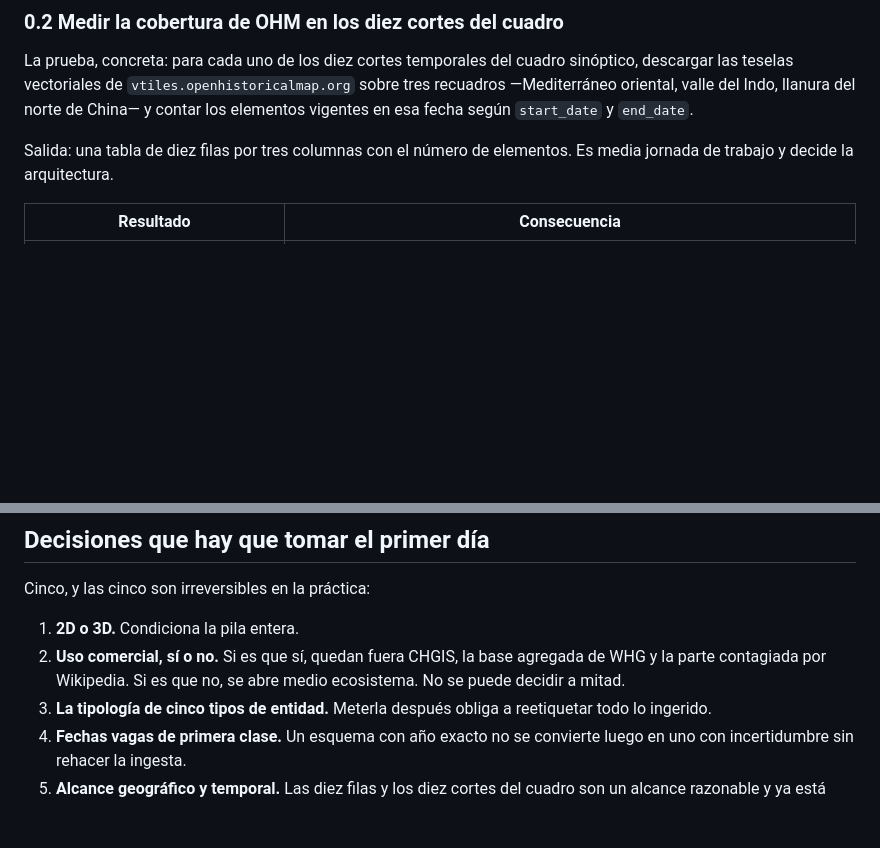
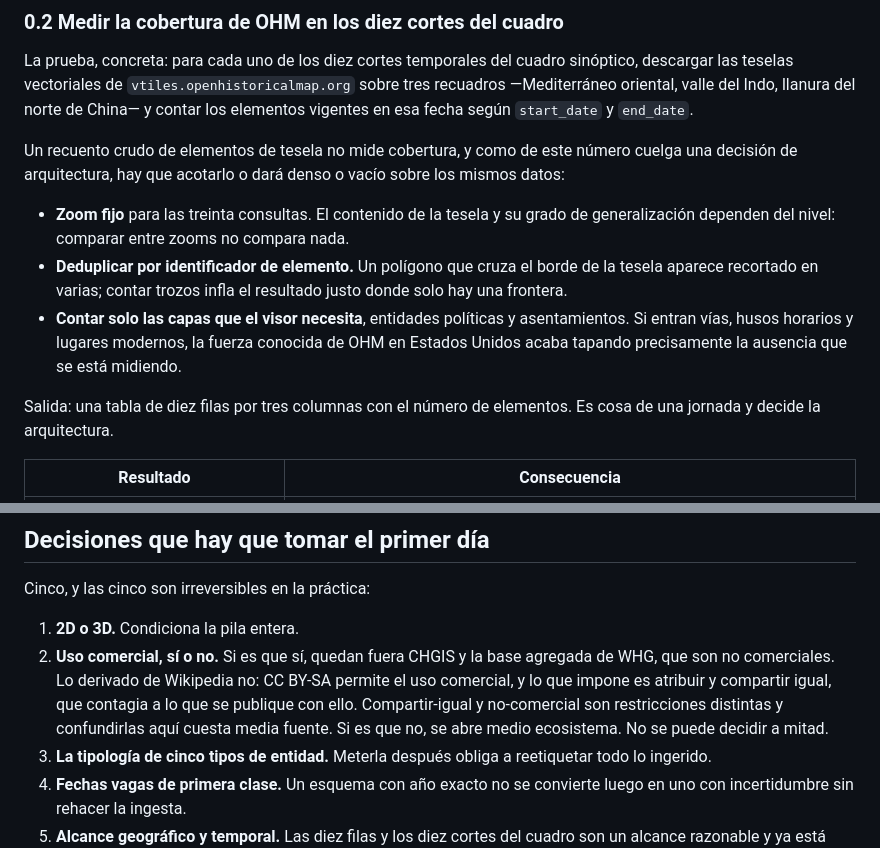
Before and after one commit to carloscascos/historia, a Markdown page: docs/plan-visor.md, 2 parts joined by grey strips. Drawn GitHub-style; blank space fills up the shorter version.

Commit message:
docs: acotar la métrica de cobertura de OHM y separar copyleft de no-comercial
Dos correcciones sobre plan-visor.md, de la revisión automática del PR:

- Paso 0.2: un recuento crudo de elementos de tesela no mide cobertura.
  Se fija el zoom, se deduplica por identificador de elemento y se
  cuentan solo entidades políticas y asentamientos, para que la fuerza
  de OHM en Estados Unidos no tape la ausencia que se está midiendo.
- Decisión 2 del primer día: CC BY-SA permite uso comercial; lo que
  impone es atribuir y compartir igual. Listar lo derivado de Wikipedia
  entre lo excluido por uso comercial confundía copyleft con
  no-comercial, y contradecía a analisis-mercado.md.

Co-Authored-By: Claude Opus 5 <noreply@anthropic.com>
Claude-Session: https://claude.ai/code/session_01VGLFWXz1KPhA9KDuH48bQ6

```diff
--- a/docs/plan-visor.md
+++ b/docs/plan-visor.md
@@ -37,7 +37,13 @@ Es lo más parecido a lo que se quiere y es gratis. Abrirlo, recorrerlo y puntua
 
 La prueba, concreta: para cada uno de los diez cortes temporales del cuadro sinóptico, descargar las teselas vectoriales de `vtiles.openhistoricalmap.org` sobre tres recuadros —Mediterráneo oriental, valle del Indo, llanura del norte de China— y contar los elementos vigentes en esa fecha según `start_date` y `end_date`.
 
-Salida: una tabla de diez filas por tres columnas con el número de elementos. Es media jornada de trabajo y decide la arquitectura.
+Un recuento crudo de elementos de tesela no mide cobertura, y como de este número cuelga una decisión de arquitectura, hay que acotarlo o dará denso o vacío sobre los mismos datos:
+
+- **Zoom fijo** para las treinta consultas. El contenido de la tesela y su grado de generalización dependen del nivel: comparar entre zooms no compara nada.
+- **Deduplicar por identificador de elemento.** Un polígono que cruza el borde de la tesela aparece recortado en varias; contar trozos infla el resultado justo donde solo hay una frontera.
+- **Contar solo las capas que el visor necesita**, entidades políticas y asentamientos. Si entran vías, husos horarios y lugares modernos, la fuerza conocida de OHM en Estados Unidos acaba tapando precisamente la ausencia que se está midiendo.
+
+Salida: una tabla de diez filas por tres columnas con el número de elementos. Es cosa de una jornada y decide la arquitectura.
 
 | Resultado | Consecuencia |
 |---|---|
@@ -147,7 +153,7 @@ El riesgo de mantenedor único no se elimina, se acota: Chronas lleva años sost
 Cinco, y las cinco son irreversibles en la práctica:
 
 1. **2D o 3D.** Condiciona la pila entera.
-2. **Uso comercial, sí o no.** Si es que sí, quedan fuera CHGIS, la base agregada de WHG y la parte contagiada por Wikipedia. Si es que no, se abre medio ecosistema. No se puede decidir a mitad.
+2. **Uso comercial, sí o no.** Si es que sí, quedan fuera CHGIS y la base agregada de WHG, que son no comerciales. Lo derivado de Wikipedia no: CC BY-SA permite el uso comercial, y lo que impone es atribuir y compartir igual, que contagia a lo que se publique con ello. Compartir-igual y no-comercial son restricciones distintas y confundirlas aquí cuesta media fuente. Si es que no, se abre medio ecosistema. No se puede decidir a mitad.
 3. **La tipología de cinco tipos de entidad.** Meterla después obliga a reetiquetar todo lo ingerido.
 4. **Fechas vagas de primera clase.** Un esquema con año exacto no se convierte luego en uno con incertidumbre sin rehacer la ingesta.
 5. **Alcance geográfico y temporal.** Las diez filas y los diez cortes del cuadro son un alcance razonable y ya está escrito. Ampliarlo es la vía habitual a no terminar nada.
```
